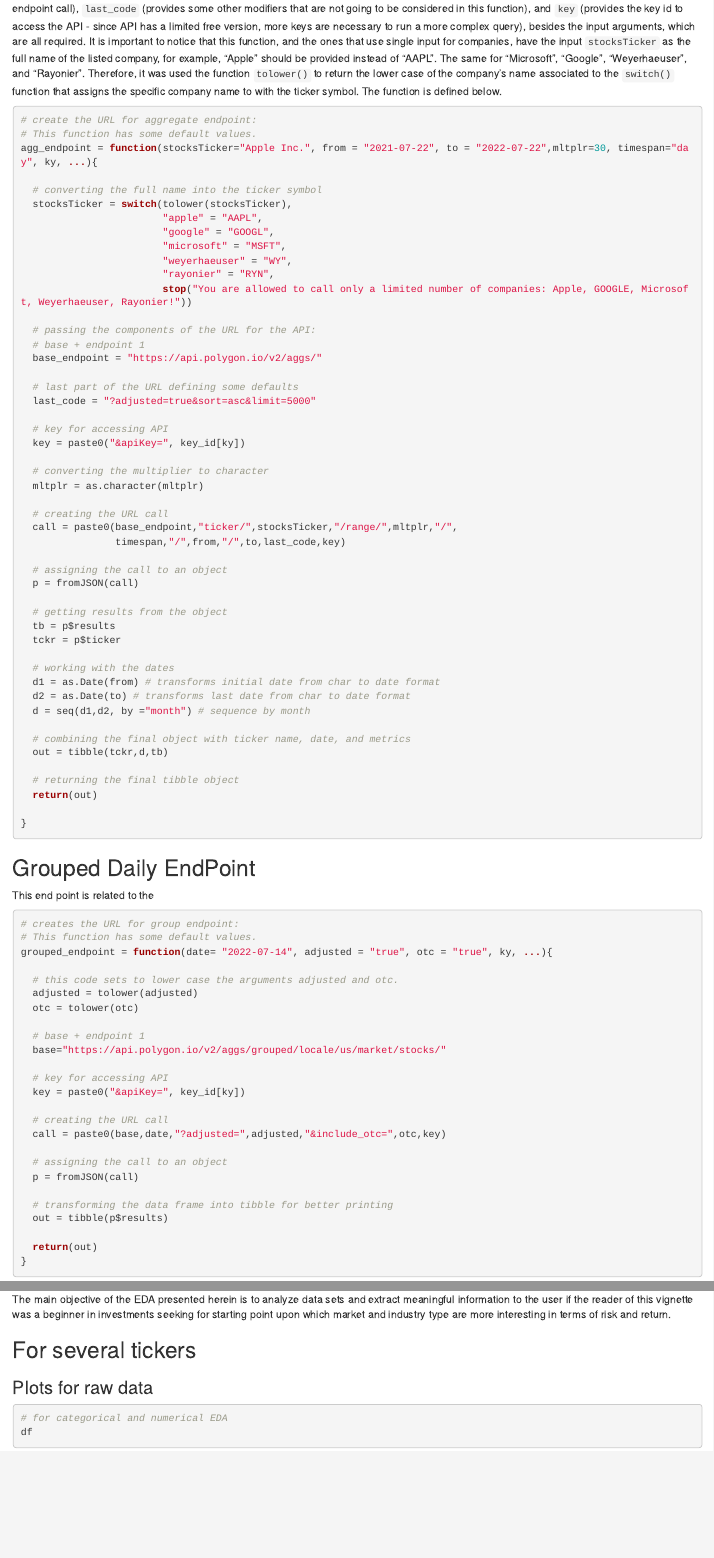
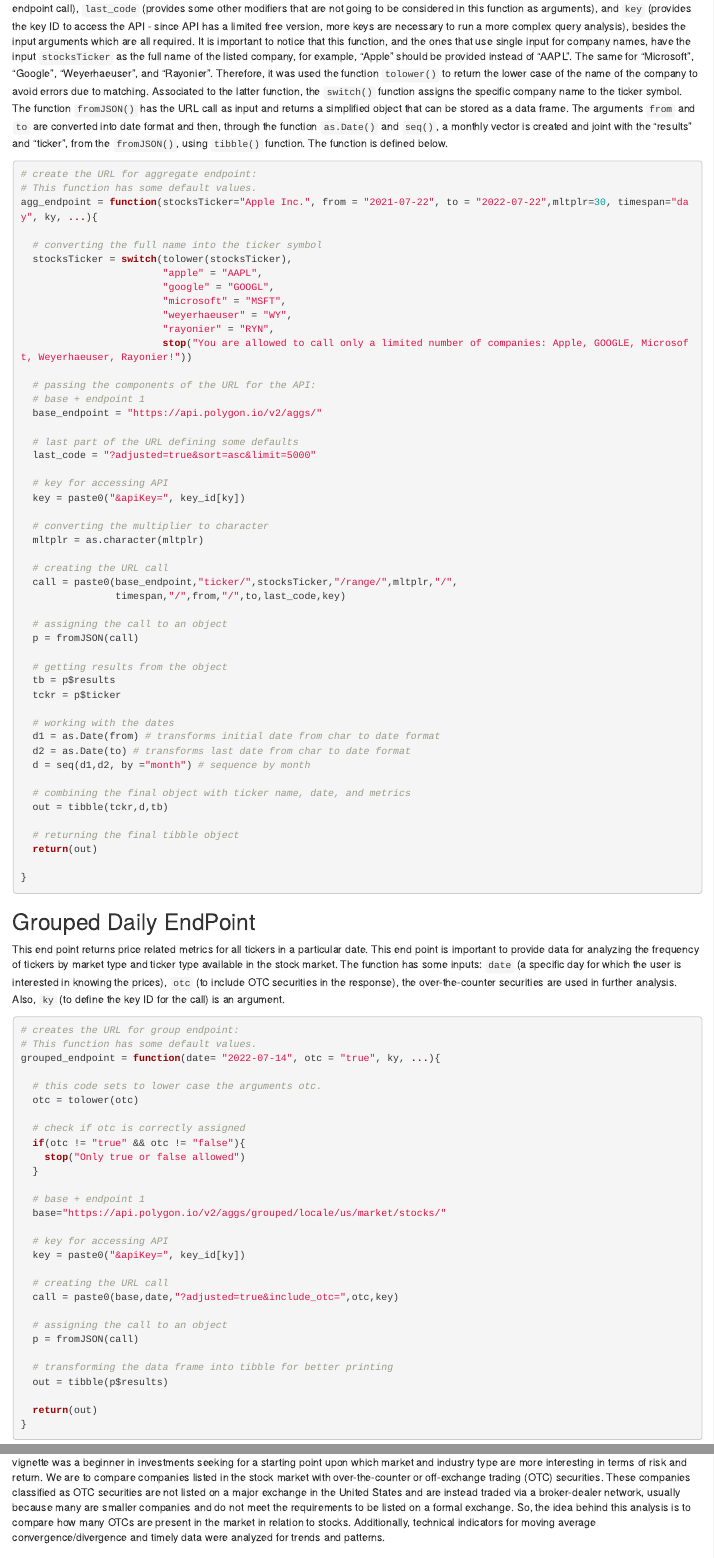
Before and after one commit to cassioaumonti/project2T, an R Markdown document (Monti_Patnaik_project2T_ST558.Rmd): the page in a window 1100 px wide, from 1120 px down, and a second part further down, joined at a grey line. Rendered offline with R 4.5, knitr and Pandoc, with nearby package versions; some code elsewhere in the file could not run offline.

Commit message:
update commit

````diff
--- a/Monti_Patnaik_project2T_ST558.Rmd
+++ b/Monti_Patnaik_project2T_ST558.Rmd
@@ -60 +58,0 @@ This function takes some modifiers defined in the financial API as the ticker ID
-  This function takes all these arguments and pass them to the text format through the function `paste0()` associating each element of the URL required to form the query that goes to the API. The parts of this URL are the `base_endpoint` (provides the initial piece of the URL with the endpoint call), `last_code` (provides some other modifiers that are not going to be considered in this function), and `key` (provides the key id to access the API - since API has a limited free version, more keys are necessary to run a more complex query), besides the input arguments, which are all required. It is important to notice that this function, and the ones that use single input for companies, have the input `stocksTicker` as the full name of the listed company, for example, "Apple" should be provided instead of "AAPL". The same for "Microsoft", "Google", "Weyerhaeuser", and "Rayonier". Therefore, it was used the function `tolower()` to return the lower case of the company's name associated to the `switch()` function that assigns the specific company name to with the ticker symbol. The function is defined below.
@@ -61,3 +60,5 @@ This function takes some modifiers defined in the financial API as the ticker ID
+  This function takes all these arguments and passes them to the text format through the function `paste0()` associating each element of the URL required to form the query string that goes to the API. The parts of this URL are the `base_endpoint` (provides initial piece of the URL with the endpoint call), `last_code` (provides some other modifiers that are not going to be considered in this function as arguments), and `key` (provides the key ID to access the API - since API has a limited free version, more keys are necessary to run a more complex query analysis), besides the input arguments which are all required. It is important to notice that this function, and the ones that use single input for company names, have the input `stocksTicker` as the full name of the listed company, for example, "Apple" should be provided instead of "AAPL". The same for "Microsoft", "Google", "Weyerhaeuser", and "Rayonier". Therefore, it was used the function `tolower()` to return the lower case of the name of the company to avoid errors due to matching. Associated to the latter function, the `switch()` function assigns the specific company name to the ticker symbol.
+  The function `fromJSON()` has the URL call as input and returns a simplified object that can be stored as a data frame. The arguments `from` and `to` are converted into date format and then, through the function `as.Date()` and `seq()`, a monthly vector is created and joint with the "results" and "ticker", from the `fromJSON()`, using `tibble()` function. The function is defined below.
 
 
 ```{r agg_endpoint}
@@ -116,18 +117,22 @@ agg_endpoint = function(stocksTicker="Apple Inc.", from = "2021-07-22", to = "20
 
 ## Grouped Daily EndPoint
 
-This end point is related to the
+This end point returns price related metrics for all tickers in a particular date. This end point is important to provide data for analyzing the frequency of tickers by market type and ticker type available in the stock market. The function has some inputs: `date` (a specific day for which the user is interested in knowing the prices), `otc` (to include OTC securities in the response), the over-the-counter securities are used in further analysis. Also, `ky` (to define the key ID for the call) is an argument.
 
 
 ```{r group_endpoint}
 
 # creates the URL for group endpoint:
 # This function has some default values.
-grouped_endpoint = function(date= "2022-07-14", adjusted = "true", otc = "true", ky, ...){
+grouped_endpoint = function(date= "2022-07-14", otc = "true", ky, ...){
 
-  # this code sets to lower case the arguments adjusted and otc.
-  adjusted = tolower(adjusted)
+  # this code sets to lower case the arguments otc.
   otc = tolower(otc)
+
+  # check if otc is correctly assigned
+  if(otc != "true" && otc != "false"){
+    stop("Only true or false allowed")
+  }
 
   # base + endpoint 1
   base="https://api.polygon.io/v2/aggs/grouped/locale/us/market/stocks/"
@@ -136,7 +141,7 @@ grouped_endpoint = function(date= "2022-07-14", adjusted = "true", otc = "true",
   key = paste0("&apiKey=", key_id[ky])
 
   # creating the URL call
-  call = paste0(base,date,"?adjusted=",adjusted,"&include_otc=",otc,key)
+  call = paste0(base,date,"?adjusted=true&include_otc=",otc,key)
 
   # assigning the call to an object
   p = fromJSON(call)
@@ -335,7 +341,7 @@ macd_df
 
 # EDA
 
-The main objective of the EDA presented herein is to analyze data sets and extract meaningful information to the user if the reader of this vignette was a beginner in investments seeking for starting point upon which market and industry type are more interesting in terms of risk and return.
+The main objective of the EDA presented herein is to analyze data sets and extract meaningful information to the user as if the reader of this vignette was a beginner in investments seeking for a starting point upon which market and industry type are more interesting in terms of risk and return. We are to compare companies listed in the stock market with over-the-counter or off-exchange trading (OTC) securities. These companies classified as OTC securities are not listed on a major exchange in the United States and are instead traded via a broker-dealer network, usually because many are smaller companies and do not meet the requirements to be listed on a formal exchange. So, the idea behind this analysis is to compare how many OTCs are present in the market in relation to stocks. Additionally, technical indicators for moving average convergence/divergence and timely data were analyzed for trends and patterns.
 
 ## For several tickers
 
````
Also changed, not shown: RunCode.R (+1 -1 lines), README.html, README.md, Monti_Patnaik_project2T_ST558.Rmd (11 more changed lines).
